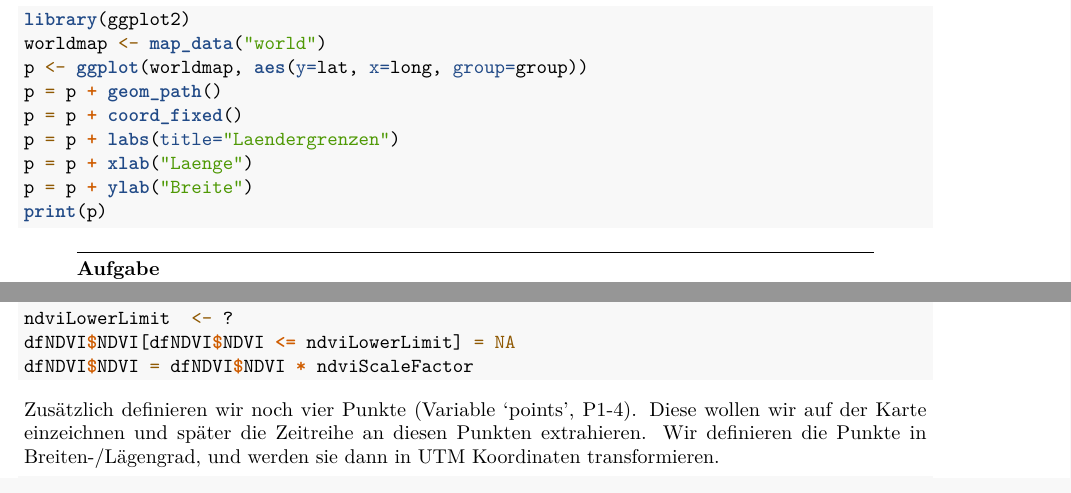
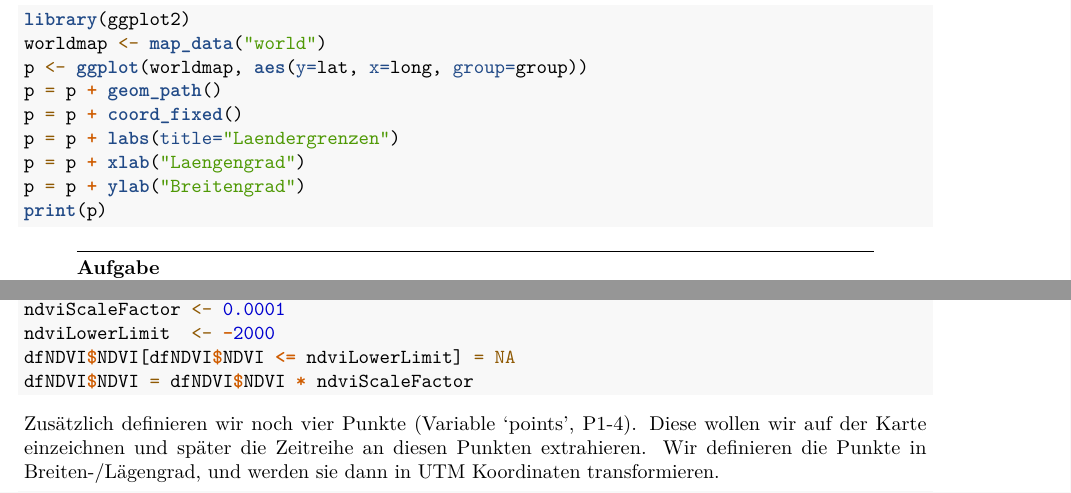
Before and after one commit to GittaLasslop/fe_oekologie, an R Markdown document (handouts/mapPHEN.Rmd): two parts of pages 2 and 3 of 6, joined at a grey line, cut so that both start at the same text. Rendered offline with R 4.5, knitr and Pandoc, then LaTeX, with nearby package versions; some code elsewhere in the file could not run offline.

Commit message:
lastest version of mapPhen

````diff
--- a/handouts/mapPHEN.Rmd
+++ b/handouts/mapPHEN.Rmd
@@ -84,8 +85,8 @@ p <- ggplot(worldmap, aes(y=lat, x=long, group=group))
 p = p + geom_path()
 p = p + coord_fixed()
 p = p + labs(title="Laendergrenzen")
-p = p + xlab("Laenge")
-p = p + ylab("Breite")
+p = p + xlab("Laengengrad")
+p = p + ylab("Breitengrad")
 print(p)
 ```
 -------------------------------------
@@ -138,4 +138,5 @@ ndviScaleFactor <- ?
-ndviLowerLimit  <- ?
+ndviScaleFactor <- 0.0001
+ndviLowerLimit  <- -2000
 dfNDVI$NDVI[dfNDVI$NDVI <= ndviLowerLimit] = NA
 dfNDVI$NDVI = dfNDVI$NDVI * ndviScaleFactor
 ```
````
Also changed, not shown: handouts/scripts/mapPhen.R (+1 -1 lines), handouts/mapPHEN.Rmd (2 more changed lines).
